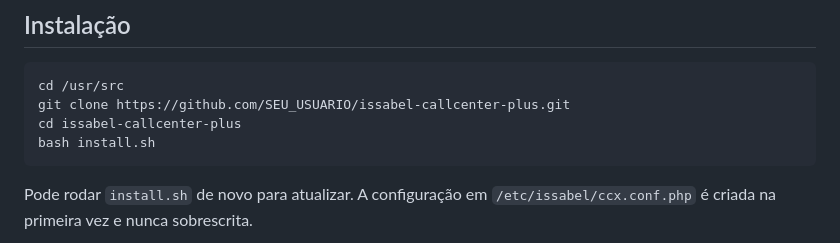
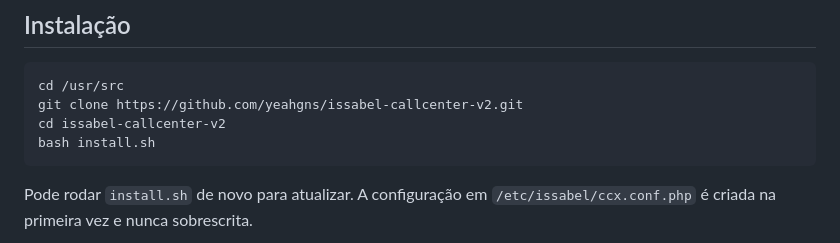
Before and after one commit to yeahgns/issabel-callcenter-v2, a Markdown page: README.md, the part around the change. GitHub-like rendering.

Commit message:
Change installation instructions for repository
Updated repository link and directory name for installation.

````diff
--- a/README.md
+++ b/README.md
@@ -19,8 +19,8 @@ O acesso segue as permissões do Issabel: só quem tem o menu Painel liberado v
 
 ```bash
 cd /usr/src
-git clone https://github.com/SEU_USUARIO/issabel-callcenter-plus.git
-cd issabel-callcenter-plus
+git clone https://github.com/yeahgns/issabel-callcenter-v2.git
+cd issabel-callcenter-v2
 bash install.sh
 ```
 
````
